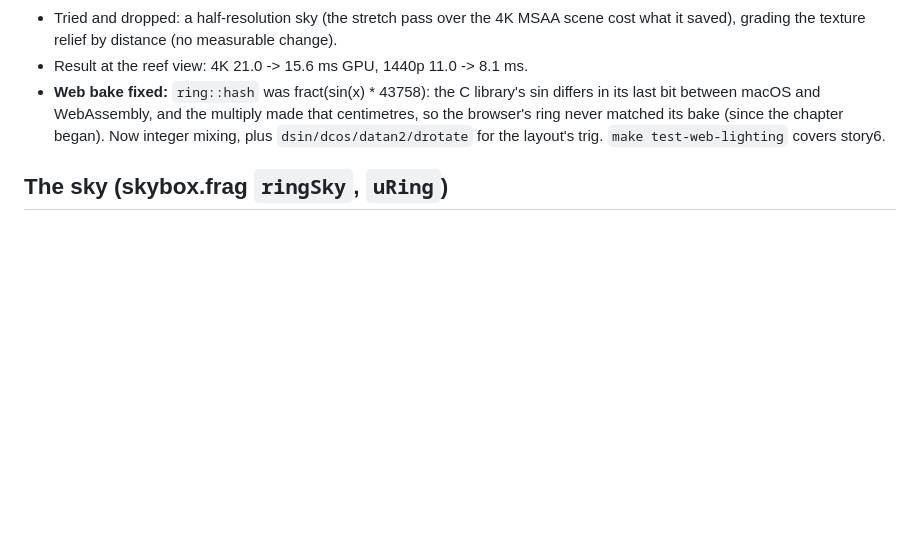
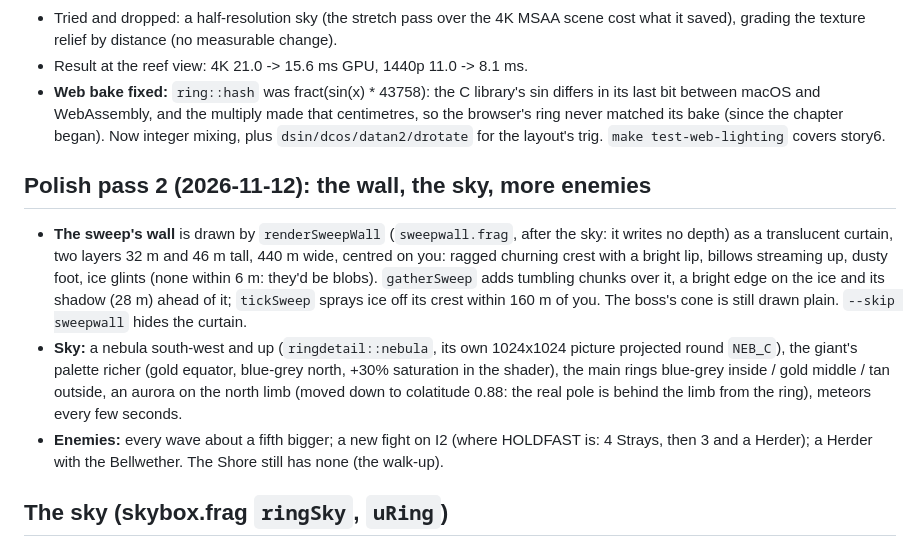
Before and after one commit to Ollie1o1/3d_shooter, a Markdown page: docs/chapter-6-build.md, the part around the change. Rendered like a GitHub page; blank space fills up the shorter version.

Commit message:
docs: chapter 6 hand-off: polish pass 2

```diff
--- a/docs/chapter-6-build.md
+++ b/docs/chapter-6-build.md
@@ -272,6 +272,21 @@ first (`--bench 200 --gpu-timer`, `--res N`): the frame is pixel-bound (GPU 21 m
   its bake (since the chapter began). Now integer mixing, plus `dsin/dcos/datan2/drotate` for the layout's
   trig. `make test-web-lighting` covers story6.
 
+## Polish pass 2 (2026-11-12): the wall, the sky, more enemies
+
+- **The sweep's wall** is drawn by `renderSweepWall` (`sweepwall.frag`, after the sky: it writes no depth)
+  as a translucent curtain, two layers 32 m and 46 m tall, 440 m wide, centred on you: ragged churning
+  crest with a bright lip, billows streaming up, dusty foot, ice glints (none within 6 m: they'd be blobs).
+  `gatherSweep` adds tumbling chunks over it, a bright edge on the ice and its shadow (28 m) ahead of it;
+  `tickSweep` sprays ice off its crest within 160 m of you. The boss's cone is still drawn plain.
+  `--skip sweepwall` hides the curtain.
+- **Sky:** a nebula south-west and up (`ringdetail::nebula`, its own 1024x1024 picture projected round
+  `NEB_C`), the giant's palette richer (gold equator, blue-grey north, +30% saturation in the shader),
+  the main rings blue-grey inside / gold middle / tan outside, an aurora on the north limb (moved down to
+  colatitude 0.88: the real pole is behind the limb from the ring), meteors every few seconds.
+- **Enemies:** every wave about a fifth bigger; a new fight on I2 (where HOLDFAST is: 4 Strays, then 3 and
+  a Herder); a Herder with the Bellwether. The Shore still has none (the walk-up).
+
 ## The sky (skybox.frag `ringSky`, `uRing`)
 
 The giant (`RING_GIANT`, east, angular radius 0.8) sits on the horizon with its
```
